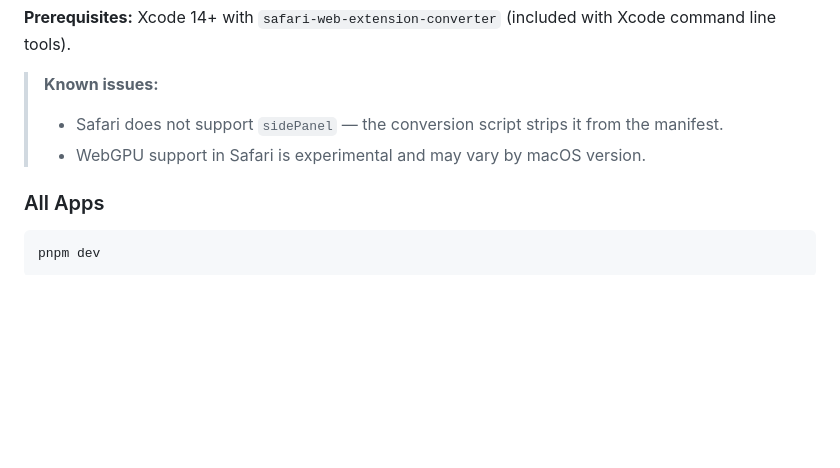
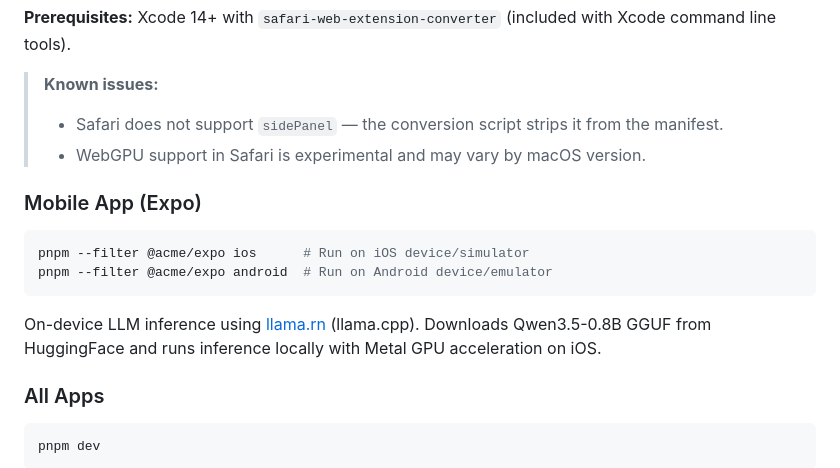
Before and after one commit to tantara/transformers.js-chrome, a Markdown page: README.md, the part around one of its changes. Drawn GitHub-style; blank space fills up the shorter version.

````diff
--- a/README.md
+++ b/README.md
@@ -147,6 +145,15 @@ This builds the Chrome MV3 production bundle, then converts it to a Safari Web E
 > - Safari does not support `sidePanel` — the conversion script strips it from the manifest.
 > - WebGPU support in Safari is experimental and may vary by macOS version.
 
+### Mobile App (Expo)
+
+```bash
+pnpm --filter @acme/expo ios      # Run on iOS device/simulator
+pnpm --filter @acme/expo android  # Run on Android device/emulator
+```
+
+On-device LLM inference using [llama.rn](https://github.com/nicepkg/llama.rn) (llama.cpp). Downloads Qwen3.5-0.8B GGUF from HuggingFace and runs inference locally with Metal GPU acceleration on iOS.
+
 ### All Apps
 
 ```bash
````
Also changed, not shown: other parts of README.md (+6 -8 lines), docs/tinywhale-expo.png (added), docs/tinywhale-web.png, 15 other files.
